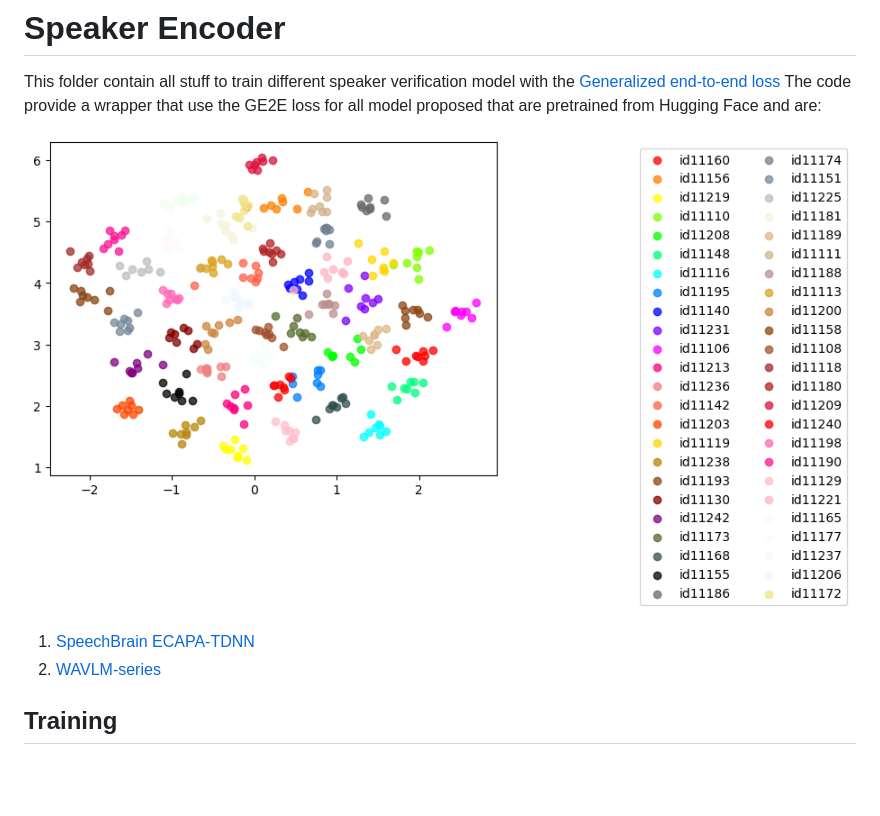
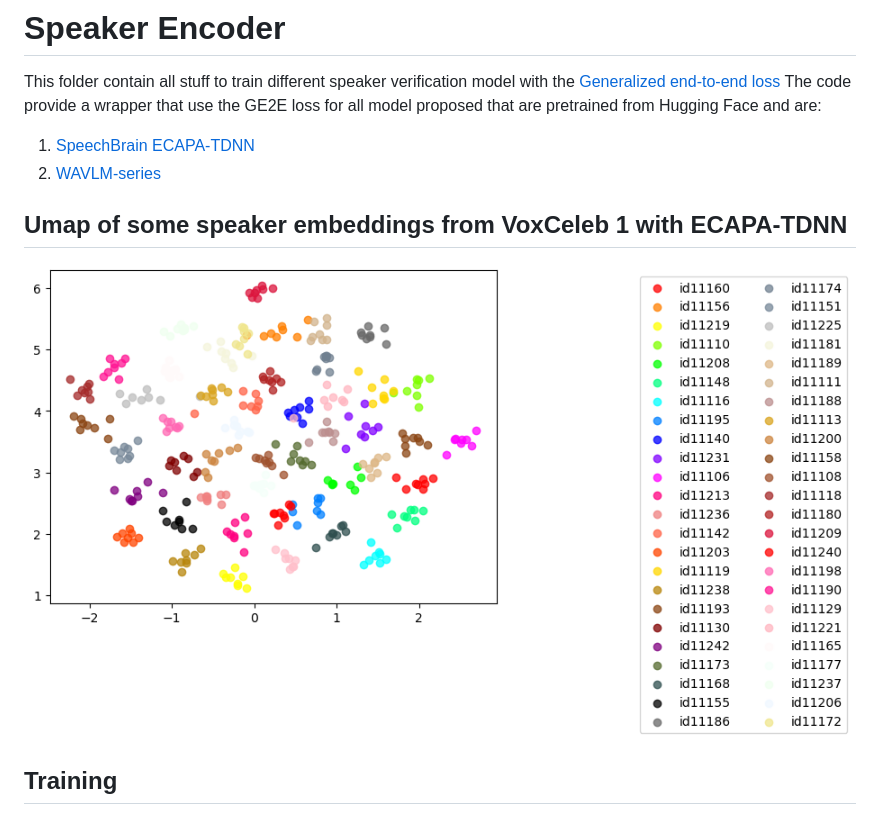
Before and after one commit to alessandropec/data_driven_ai_voice_cloning, a Markdown page: SpeakerEncoder/readme.md, the part around the change. Drawn GitHub-style; blank space fills up the shorter version.

```diff
--- a/SpeakerEncoder/readme.md
+++ b/SpeakerEncoder/readme.md
@@ -3,10 +3,13 @@
 This folder contain all stuff to train different speaker verification model with the [Generalized end-to-end loss](https://arxiv.org/pdf/1710.10467.pdf)
 The code provide a wrapper that use the GE2E loss for all model proposed that are pretrained from Hugging Face and are:
 
-![umap of speakers from VoxCeleb1](https://github.com/alessandropec/data_driven_ai_voice_cloning/blob/master/SpeakerEncoder/vox1_umap_example.png)
+
 
 1. [SpeechBrain ECAPA-TDNN](https://huggingface.co/speechbrain/spkrec-ecapa-voxceleb)
 2. [WAVLM-series](https://huggingface.co/spaces/microsoft/wavlm-speaker-verification)
+
+## Umap of some speaker embeddings from VoxCeleb 1 with ECAPA-TDNN
+![umap of speakers from VoxCeleb1](https://github.com/alessandropec/data_driven_ai_voice_cloning/blob/master/SpeakerEncoder/vox1_umap_example.png)
 
 ## Training
 
```
